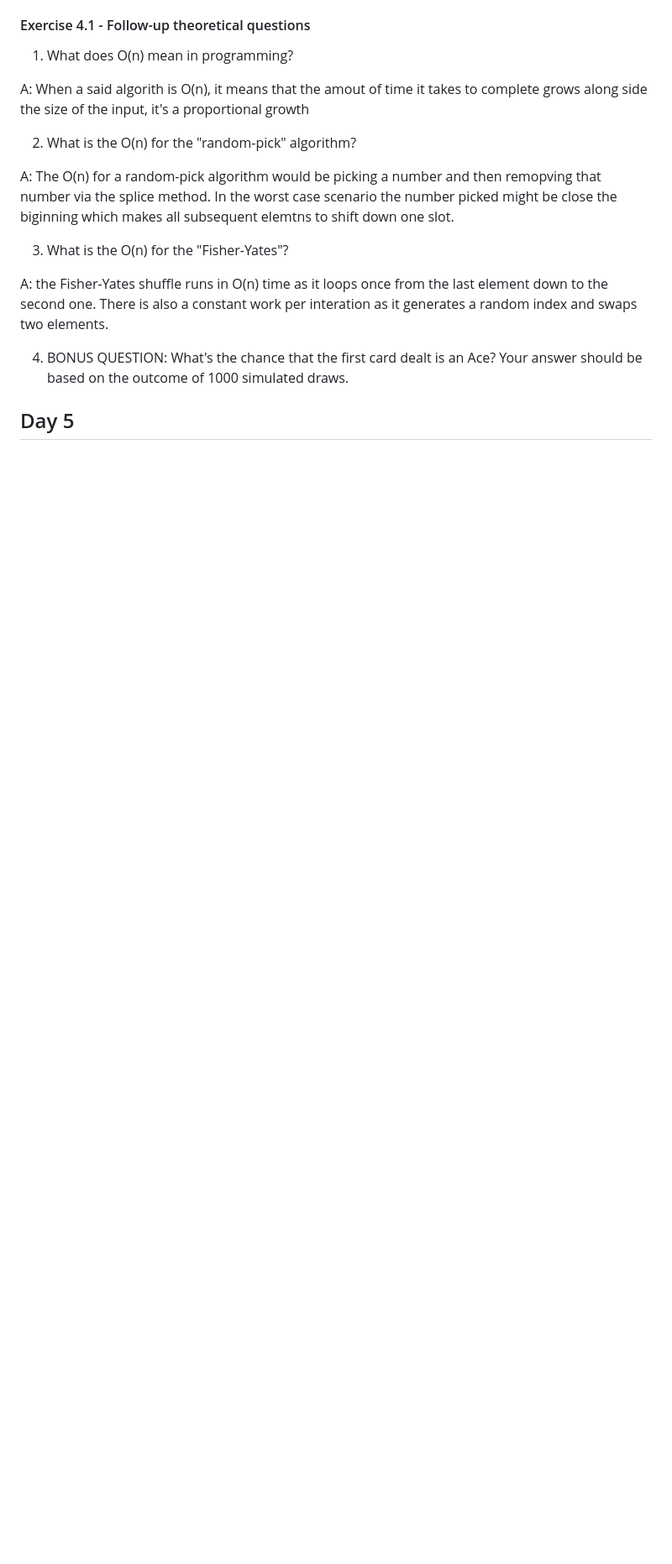
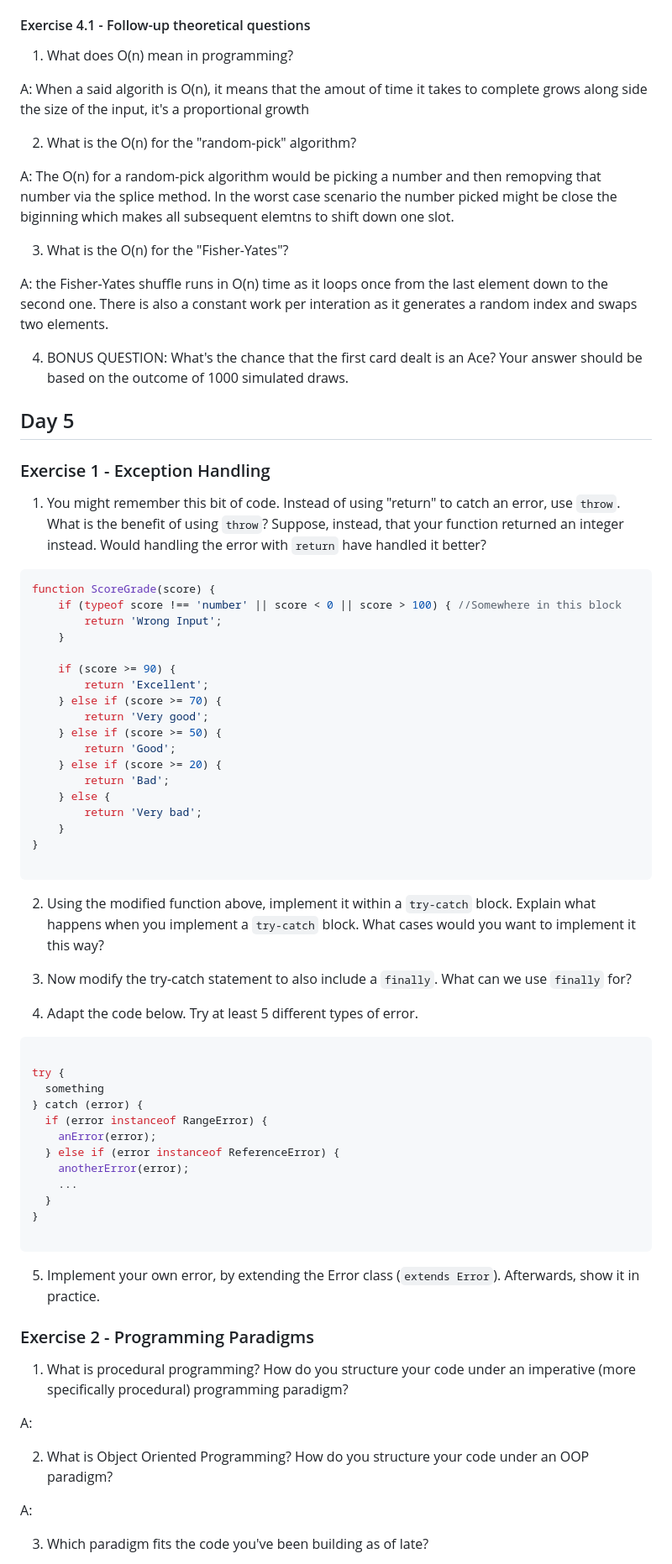
Before and after one commit to danieldandre/js-practice, a Markdown page: week1/exercises.md, the part around one of its changes. Shown at 84% size. GitHub-like rendering; blank space fills up the shorter version.

Commit message:
week1/adding-day-5-exercises

````diff
--- a/week1/exercises.md
+++ b/week1/exercises.md
@@ -175,3 +175,68 @@ A: the Fisher-Yates shuffle runs in O(n) time as it loops once from the last ele
 of 1000 simulated draws.
 
 ## Day 5
+
+### Exercise 1 - Exception Handling
+
+1. You might remember this bit of code. Instead of using "return" to catch an error, use `throw`.
+What is the benefit of using `throw`? Suppose, instead, that your function returned an integer instead.
+Would handling the error with `return` have handled it better?
+
+```js
+function ScoreGrade(score) {
+    if (typeof score !== 'number' || score < 0 || score > 100) { //Somewhere in this block
+        return 'Wrong Input';
+    }
+
+    if (score >= 90) {
+        return 'Excellent';
+    } else if (score >= 70) {
+        return 'Very good';
+    } else if (score >= 50) {
+        return 'Good';
+    } else if (score >= 20) {
+        return 'Bad';
+    } else {
+        return 'Very bad';
+    }
+}
+
+```
+
+2. Using the modified function above, implement it within a `try-catch` block.
+Explain what happens when you implement a `try-catch` block. What cases would you want to implement it this way?
+
+3. Now modify the try-catch statement to also include a `finally`. What can we use `finally` for?
+
+4. Adapt the code below. Try at least 5 different types of error.
+
+```js
+
+try {
+  something
+} catch (error) {
+  if (error instanceof RangeError) {
+    anError(error);
+  } else if (error instanceof ReferenceError) {
+    anotherError(error);
+    ...
+  }
+}
+
+```
+
+5. Implement your own error, by extending the Error class (```extends Error```). Afterwards, show it in practice.
+
+### Exercise 2 - Programming Paradigms
+
+
+1. What is procedural programming? How do you structure your code under an imperative (more specifically procedural) programming paradigm?
+
+A:
+
+2. What is Object Oriented Programming? How do you structure your code under an OOP paradigm?
+
+A:
+
+3. Which paradigm fits the code you've been building as of late?
+
````
Also changed, not shown: other parts of week1/exercises.md (+76 -0 lines).
